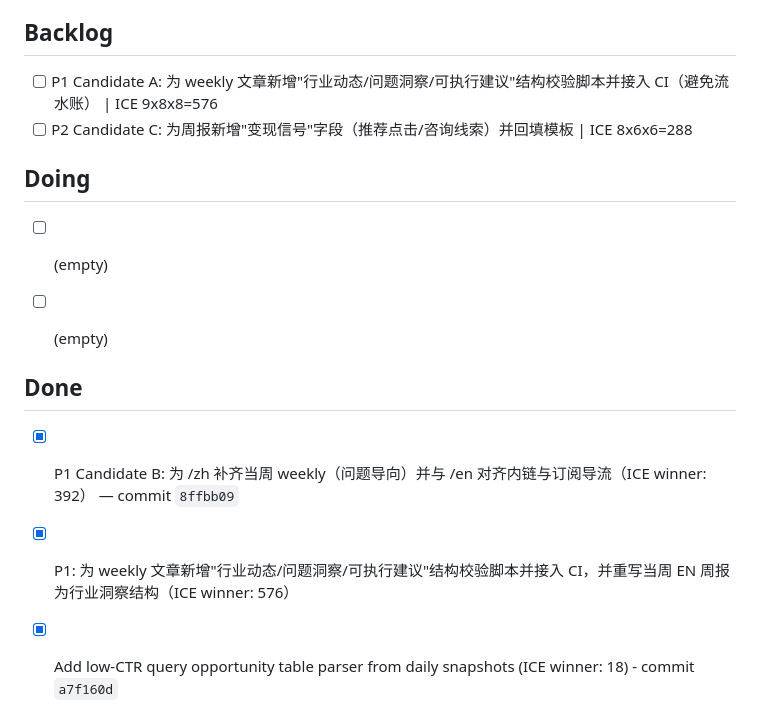
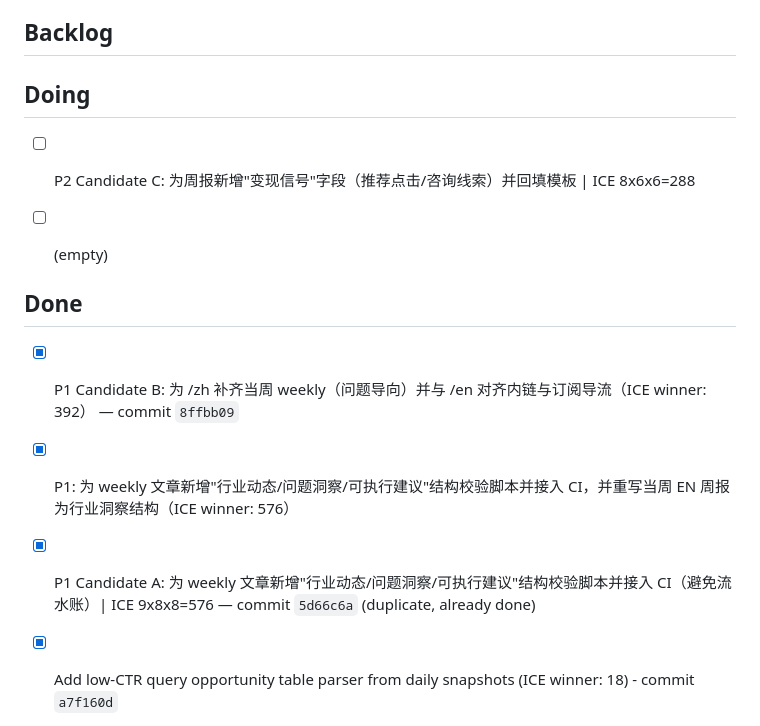
Before and after one commit to duoglas/openclaw-hub, a Markdown page: GROWTH_QUEUE.md, the part around the change. Drawn GitHub-style.

Commit message:
chore(queue): reorganize - P1 A done, move P2 C to Doing (变现信号字段)

```diff
--- a/GROWTH_QUEUE.md
+++ b/GROWTH_QUEUE.md
@@ -12,17 +12,17 @@ Manager: main session
 
 ## Backlog
 
-- [ ] P1 Candidate A: 为 weekly 文章新增"行业动态/问题洞察/可执行建议"结构校验脚本并接入 CI（避免流水账） | ICE 9x8x8=576
-- [ ] P2 Candidate C: 为周报新增"变现信号"字段（推荐点击/咨询线索）并回填模板 | ICE 8x6x6=288
+
 
 ## Doing
-- [ ] (empty)
+- [ ] P2 Candidate C: 为周报新增"变现信号"字段（推荐点击/咨询线索）并回填模板 | ICE 8x6x6=288
 
 - [ ] (empty)
 
 ## Done
 - [x] P1 Candidate B: 为 /zh 补齐当周 weekly（问题导向）并与 /en 对齐内链与订阅导流（ICE winner: 392） — commit `8ffbb09`
 - [x] P1: 为 weekly 文章新增"行业动态/问题洞察/可执行建议"结构校验脚本并接入 CI，并重写当周 EN 周报为行业洞察结构（ICE winner: 576）
+- [x] P1 Candidate A: 为 weekly 文章新增"行业动态/问题洞察/可执行建议"结构校验脚本并接入 CI（避免流水账）| ICE 9x8x8=576 — commit `5d66c6a` (duplicate, already done)
 - [x] Add low-CTR query opportunity table parser from daily snapshots (ICE winner: 18) - commit `a7f160d`
 - [x] Add stale-domain scanner (`openhub.plzbite.top`) with weekly alert output (ICE winner: 22) - commit `(this commit)`
 - [x] Add auto-sync of `WEEKLY_REVIEW.md` from `weekly:seo` output to enforce review cadence - add CI freshness gate (`pnpm check:weekly-review`) to block stale week reviews - commit `(this commit)`
```
